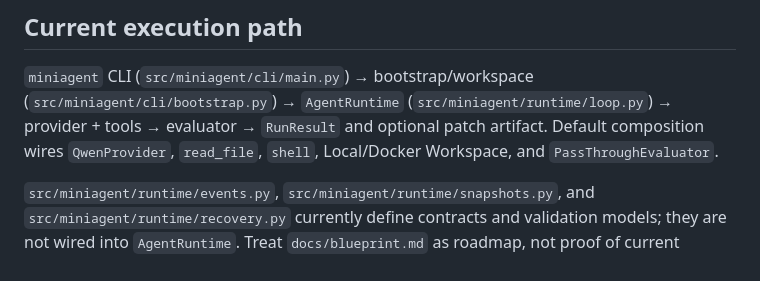
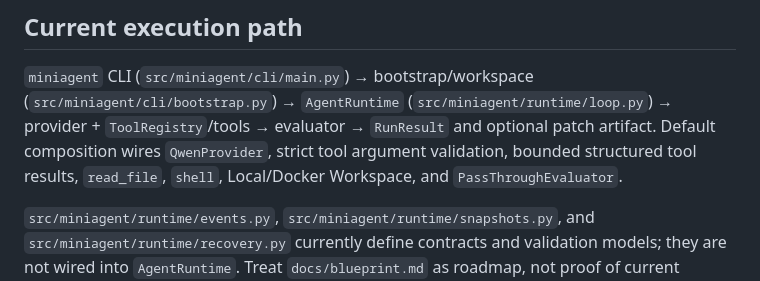
Before and after one commit to Octy-Sui/miniAgent, a Markdown page: AGENTS.md, the part around one of its changes. Drawn GitHub-style.

```diff
--- a/AGENTS.md
+++ b/AGENTS.md
@@ -10,9 +10,10 @@ Workspace 生命周期。
 
 `miniagent` CLI (`src/miniagent/cli/main.py`) → bootstrap/workspace
 (`src/miniagent/cli/bootstrap.py`) → `AgentRuntime`
-(`src/miniagent/runtime/loop.py`) → provider + tools → evaluator → `RunResult` and
-optional patch artifact. Default composition wires `QwenProvider`, `read_file`,
-`shell`, Local/Docker Workspace, and `PassThroughEvaluator`.
+(`src/miniagent/runtime/loop.py`) → provider + `ToolRegistry`/tools → evaluator →
+`RunResult` and optional patch artifact. Default composition wires `QwenProvider`,
+strict tool argument validation, bounded structured tool results, `read_file`, `shell`,
+Local/Docker Workspace, and `PassThroughEvaluator`.
 
 `src/miniagent/runtime/events.py`, `src/miniagent/runtime/snapshots.py`, and
 `src/miniagent/runtime/recovery.py` currently define contracts and validation models;
```
Also changed, not shown: other parts of AGENTS.md (+1 -1 lines), docs/repository-map.md (+10 -4 lines).
